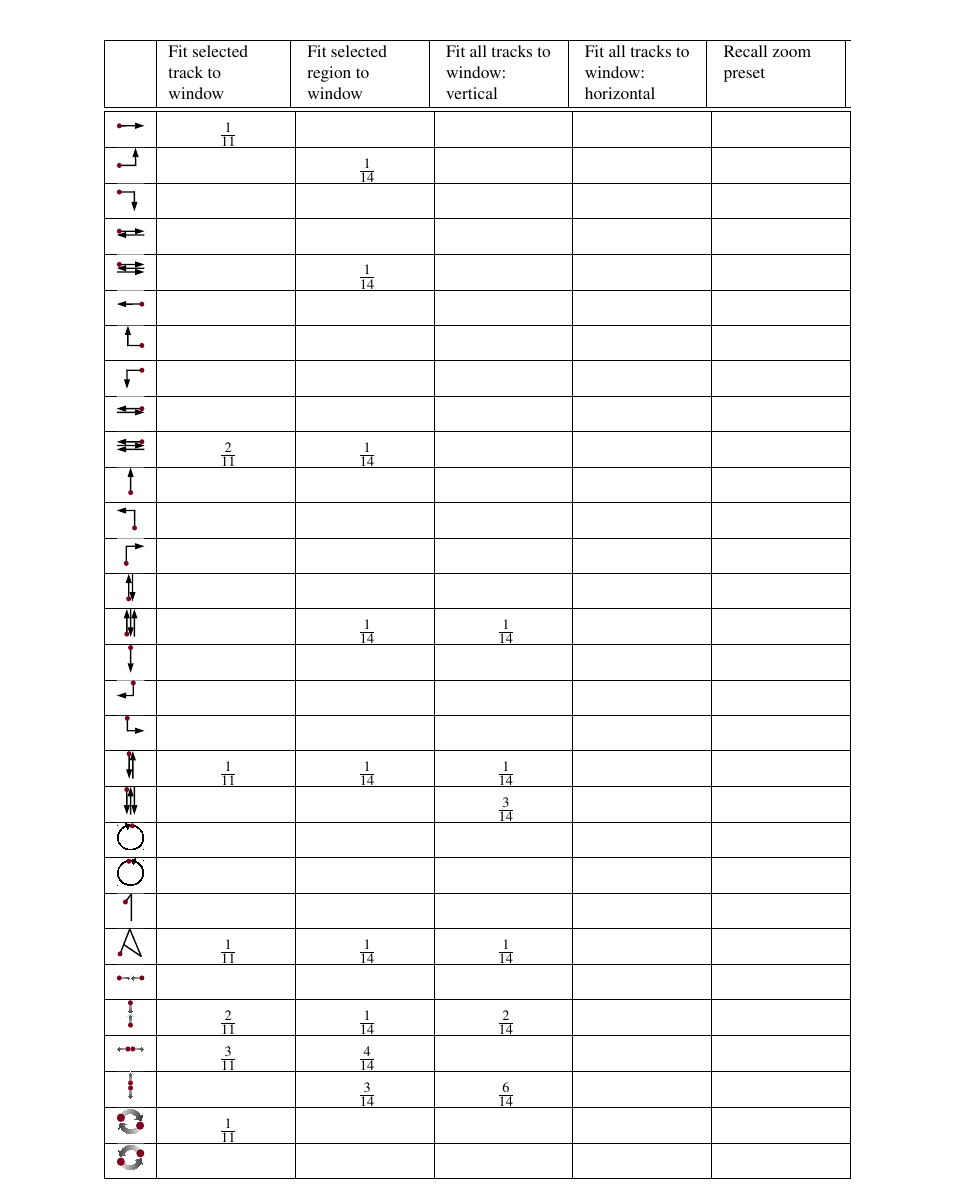
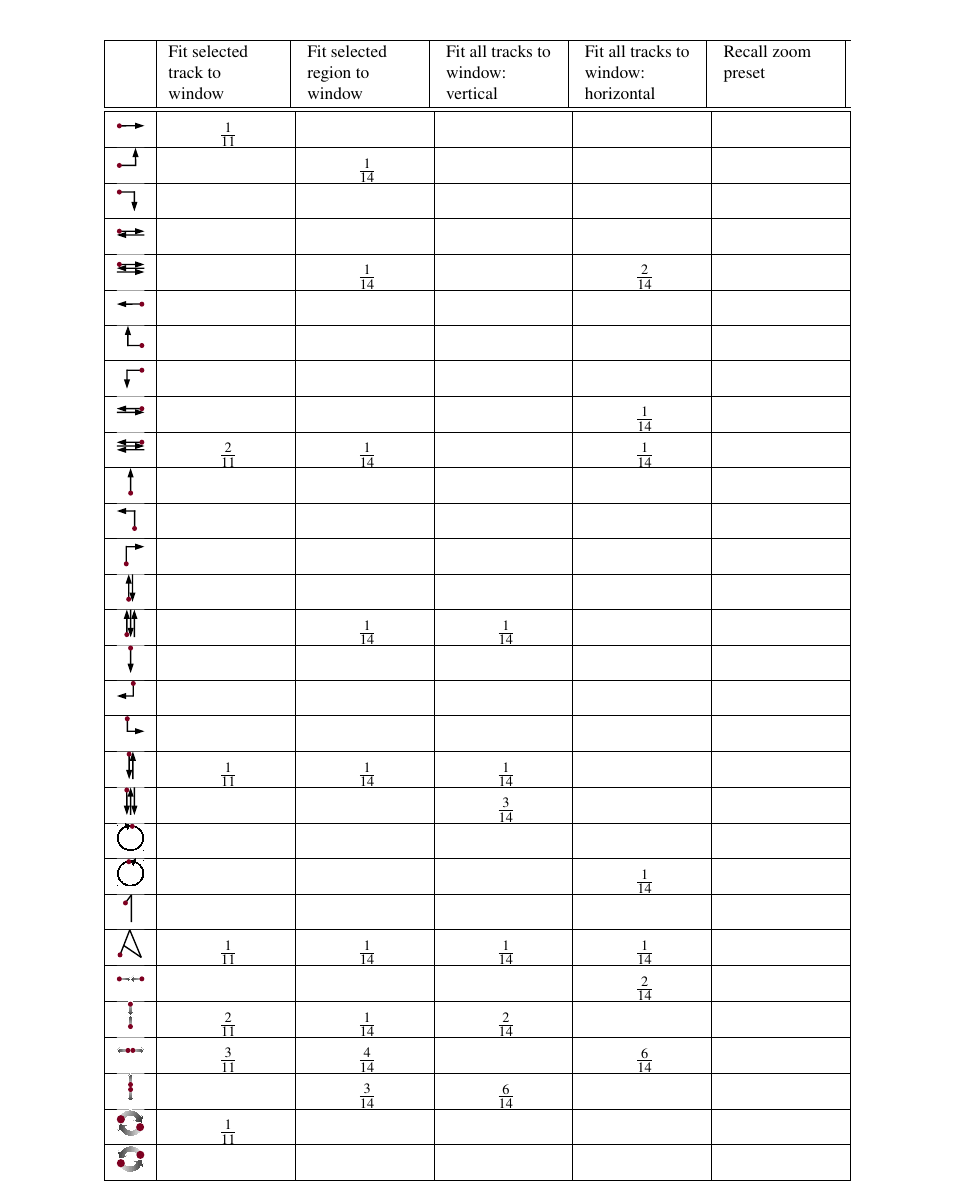
Before and after one commit to pinheadg/FutureInterfaces4ComputerAudio, a LaTeX document (doc/en/PaperAES130/GesturesInDAW.tex): part of page 6 of 6, cut so that both start at the same text. Compiled offline with pdfLaTeX; a missing font is replaced by an installed copy or a similar font.

Commit message:
Entered results for function Fit All tracks To Window: Horizontal

```diff
--- a/doc/en/PaperAES130/GesturesInDAW.tex
+++ b/doc/en/PaperAES130/GesturesInDAW.tex
@@ -374,15 +374,17 @@ and other nonclassical input devices.
 \quarterpic[right-left]                    &  &  &  &  & \\ \hline
 
 \quarterpic[right-left-right]
- &  & \frac{1}{14} &  &  & \\ \hline
+ &  & \frac{1}{14} &  & \frac{2}{14} & \\ \hline
 
 \quarterpic[left]                          &  &  &  &  & \\ \hline
 \quarterpic[left-up]                       &  &  &  &  & \\ \hline
 \quarterpic[left-down]                     &  &  &  &  & \\ \hline
-\quarterpic[left-right]                    &  &  &  &  & \\ \hline
+
+\quarterpic[left-right]
+ &  &  &  & \frac{1}{14} & \\ \hline
 
 \quarterpic[left-right-left]
- & \frac{2}{11} & \frac{1}{14} &  &  & \\ \hline
+ & \frac{2}{11} & \frac{1}{14} &  & \frac{1}{14} & \\ \hline
 
 \quarterpic[up]                            &  &  &  &  & \\ \hline
 \quarterpic[up-left]                       &  &  &  &  & \\ \hline
@@ -403,19 +405,23 @@ and other nonclassical input devices.
  &  &  & \frac{3}{14} &  & \\ \hline
 
 \quarterpic[rotate-clockwise]              &  &  &  &  & \\ \hline
-\quarterpic[rotate-counterclockwise]       &  &  &  &  & \\ \hline
+
+\quarterpic[rotate-counterclockwise]
+ &  &  &  & \frac{1}{14} & \\ \hline
+
 \quarterpic[digit-1]                       &  &  &  &  & \\ \hline
 
 \quarterpic[letter-a]
- & \frac{1}{11} & \frac{1}{14} & \frac{1}{14} &  & \\ \hline
+ & \frac{1}{11} & \frac{1}{14} & \frac{1}{14} & \frac{1}{14} & \\ \hline
 
-\quarterpic[multi-pinch-horizontal]        &  &  &  &  & \\ \hline
+\quarterpic[multi-pinch-horizontal]
+ &  &  &  & \frac{2}{14} & \\ \hline
 
 \quarterpic[multi-pinch-vertical]
  & \frac{2}{11} & \frac{1}{14} & \frac{2}{14} &  & \\ \hline
 
 \quarterpic[multi-spread-horizontal]
- & \frac{3}{11} & \frac{4}{14} &  &  & \\ \hline
+ & \frac{3}{11} & \frac{4}{14} &  & \frac{6}{14} & \\ \hline
 
 \quarterpic[multi-spread-vertical]
  &  & \frac{3}{14} & \frac{6}{14} &  & \\ \hline
```
